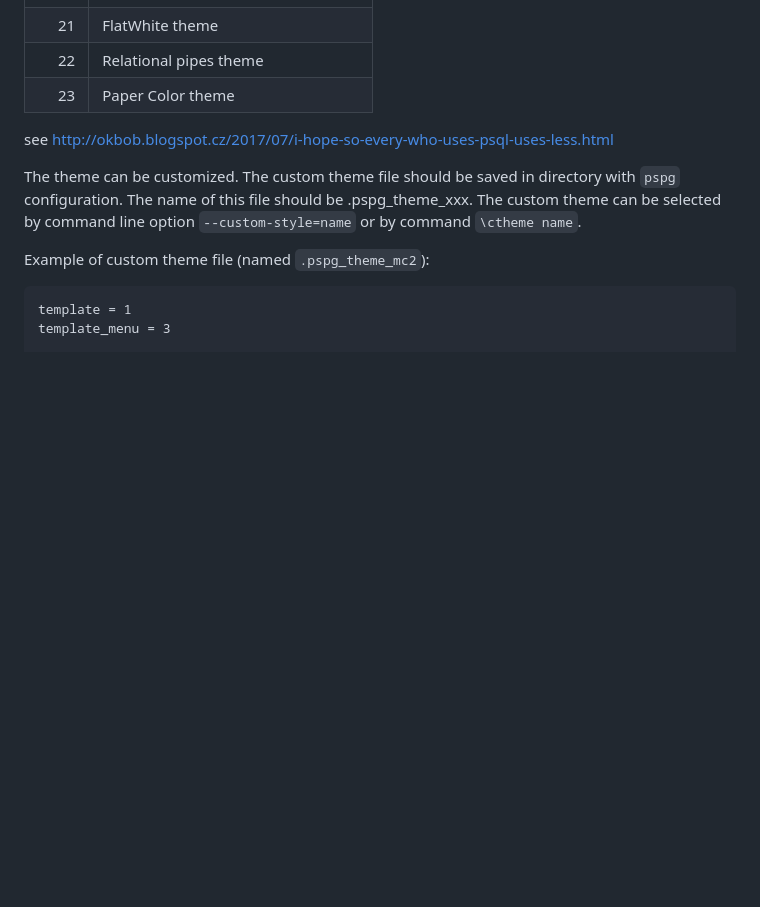
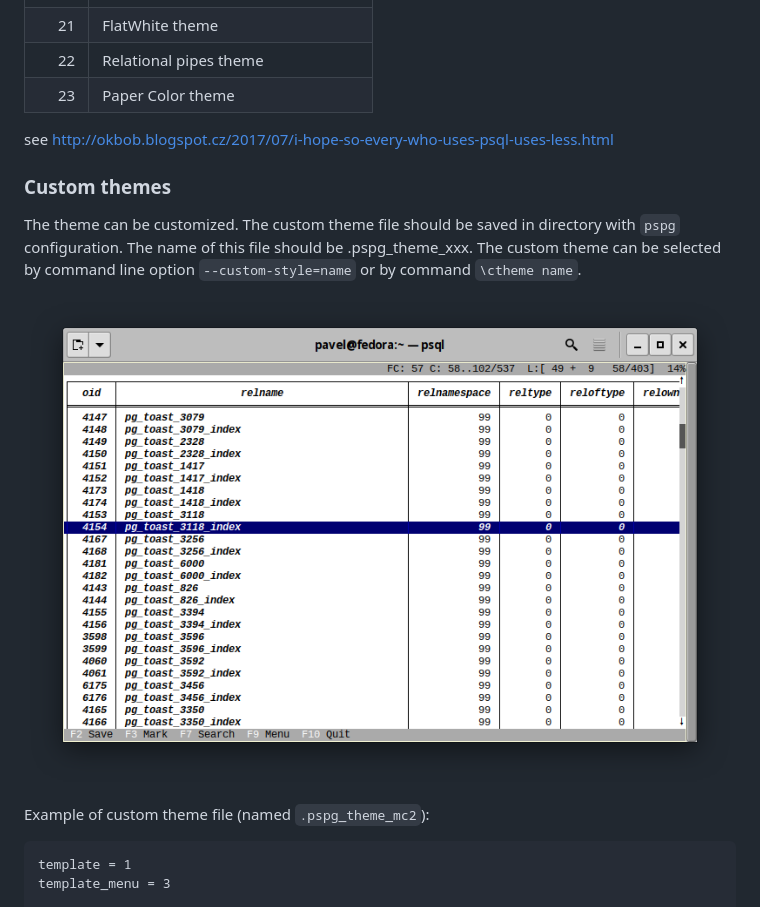
Before and after one commit to okbob/pspg, a Markdown page: README.md, the part around the change. Rendered like a GitHub page; pictures changed too: screenshots/pspg-5.4.0-custom-theme.png (added); blank space fills up the shorter version.

Commit message:
custom theme screenshot

```diff
--- a/README.md
+++ b/README.md
@@ -176,9 +176,14 @@ Options can be passed inside env variable `PSPG` too.
 
 see http://okbob.blogspot.cz/2017/07/i-hope-so-every-who-uses-psql-uses-less.html
 
+### Custom themes
+
 The theme can be customized. The custom theme file should be saved in directory with `pspg`
 configuration. The name of this file should be .pspg_theme_xxx. The custom theme can
 be selected by command line option `--custom-style=name` or by command `\ctheme name`.
+
+![Screenshot](screenshots/pspg-5.4.0-custom-theme.png)
+
 
 Example of custom theme file (named `.pspg_theme_mc2`):
 
```
